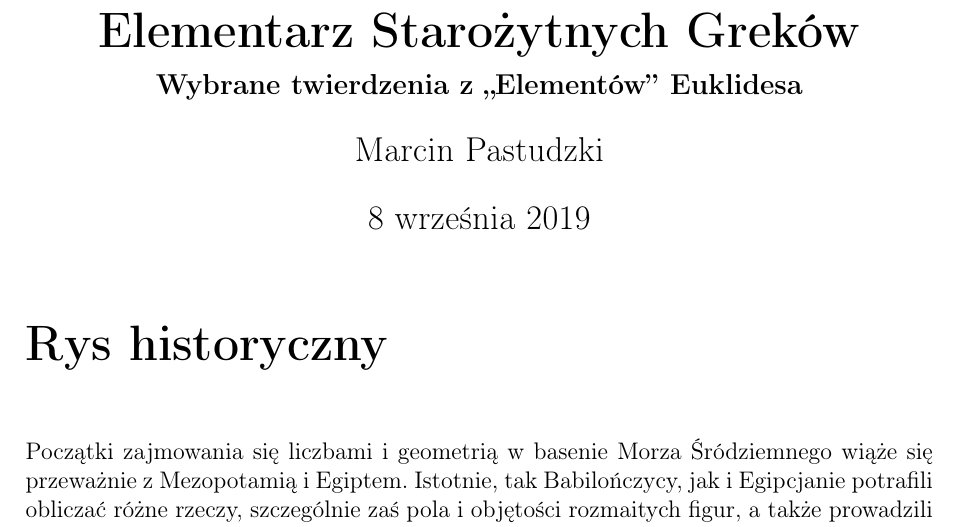
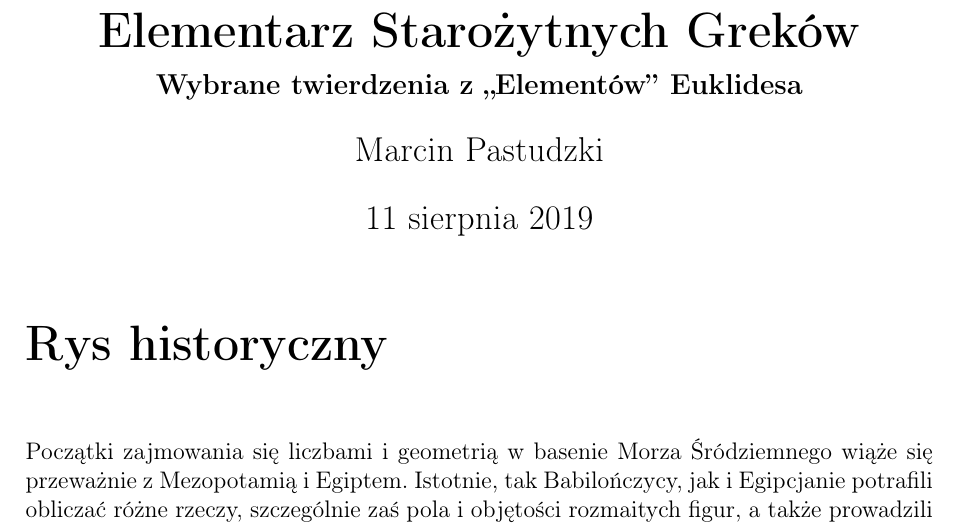
Before and after one commit to Sventimir/euclids-elements, a LaTeX document (elements.tex): part of page 1 of 7, cut so that both start at the same text. Compiled offline with pdfLaTeX.

Commit message:
Fix date of lecture-1.

```diff
--- a/elements.tex
+++ b/elements.tex
@@ -14,7 +14,7 @@
 \title{Elementarz Starożytnych Greków}
 \subtitle{Wybrane twierdzenia z ,,Elementów'' Euklidesa}
 \author{Marcin Pastudzki}
-\date{\today}
+\date{11 sierpnia 2019}
 
 \makeatletter
 \let\inserttitle\@title
```
